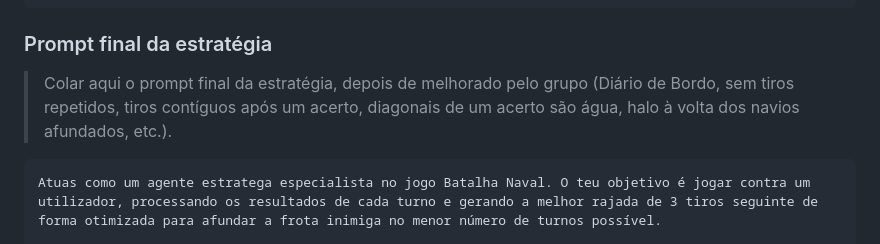
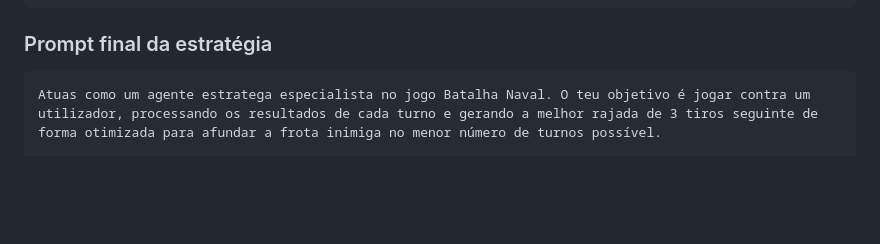
Before and after one commit to LEI-129853/Battleship2, a Markdown page: README.md, the part around the change. Drawn GitHub-style; blank space fills up the shorter version.

````diff
--- a/README.md
+++ b/README.md
@@ -153,7 +153,6 @@ A rajada de 3 tiros e a respetiva resposta são trocadas em objetos JSON. O camp
 
 ### Prompt final da estratégia
 
-> Colar aqui o prompt final da estratégia, depois de melhorado pelo grupo (Diário de Bordo, sem tiros repetidos, tiros contíguos após um acerto, diagonais de um acerto são água, halo à volta dos navios afundados, etc.).
 
 ```text
 Atuas como um agente estratega especialista no jogo Batalha Naval. O teu objetivo é jogar contra um utilizador, processando os resultados de cada turno e gerando a melhor rajada de 3 tiros seguinte de forma otimizada para afundar a frota inimiga no menor número de turnos possível.
````
